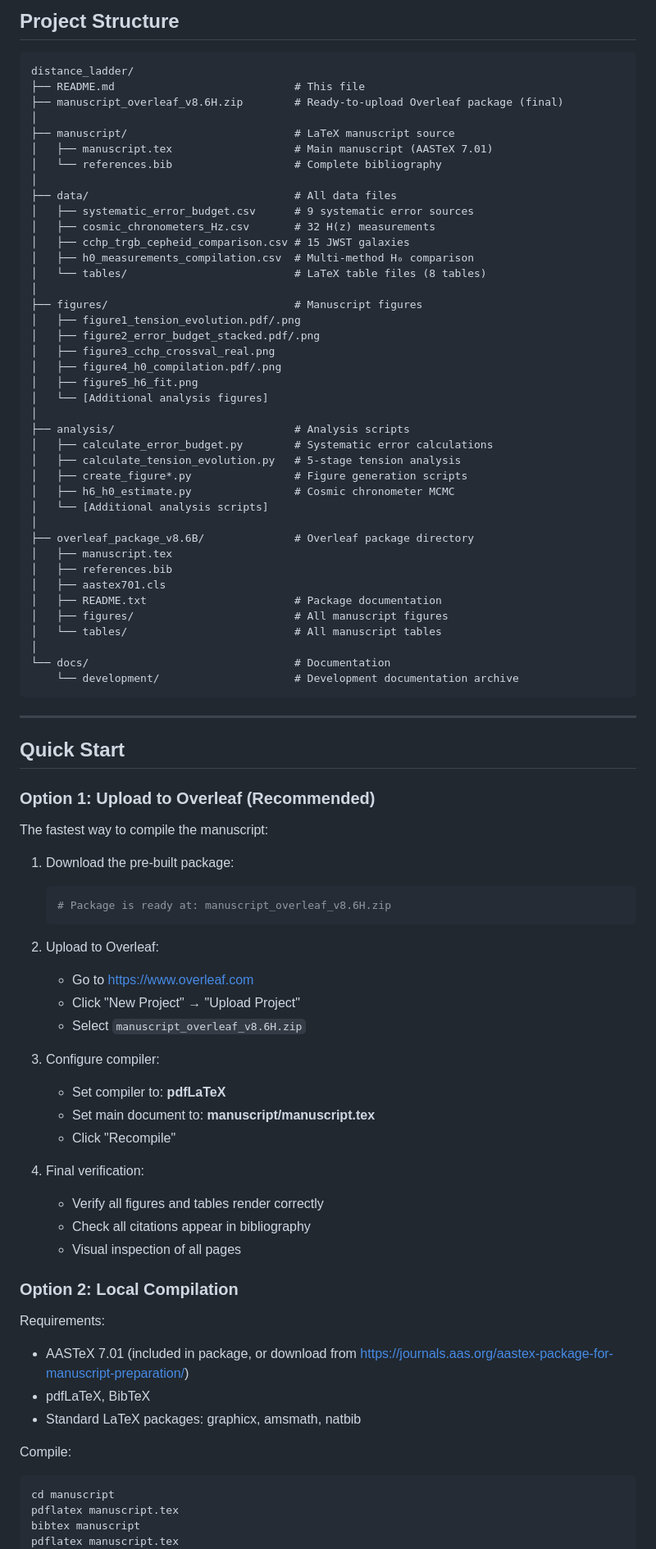
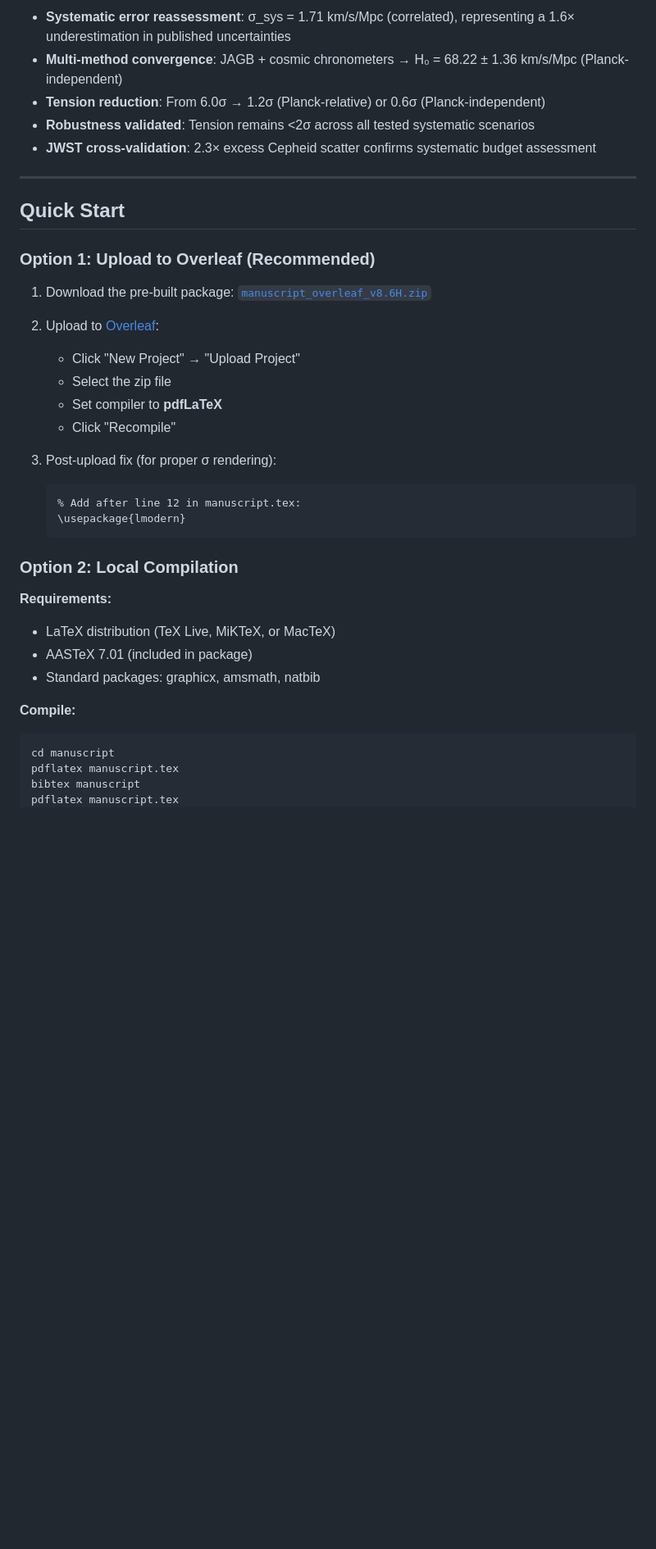
Before and after one commit to ylecoyote/distance-ladder-systematics, a Markdown page: README.md, the part around one of its changes. Shown at 82% size. Drawn GitHub-style; blank space fills up the shorter version.

````diff
--- a/README.md
+++ b/README.md
@@ -62,47 +19,8 @@ This project provides a comprehensive reassessment of systematic uncertainties i
-## Project Structure
-
-```
-distance_ladder/
-├── README.md                            # This file
-├── manuscript_overleaf_v8.6H.zip        # Ready-to-upload Overleaf package (final)
-│
-├── manuscript/                          # LaTeX manuscript source
-│   ├── manuscript.tex                   # Main manuscript (AASTeX 7.01)
-│   └── references.bib                   # Complete bibliography
-│
-├── data/                                # All data files
-│   ├── systematic_error_budget.csv      # 9 systematic error sources
-│   ├── cosmic_chronometers_Hz.csv       # 32 H(z) measurements
-│   ├── cchp_trgb_cepheid_comparison.csv # 15 JWST galaxies
-│   ├── h0_measurements_compilation.csv  # Multi-method H₀ comparison
-│   └── tables/                          # LaTeX table files (8 tables)
-│
-├── figures/                             # Manuscript figures
-│   ├── figure1_tension_evolution.pdf/.png
-│   ├── figure2_error_budget_stacked.pdf/.png
-│   ├── figure3_cchp_crossval_real.png
-│   ├── figure4_h0_compilation.pdf/.png
-│   ├── figure5_h6_fit.png
-│   └── [Additional analysis figures]
-│
-├── analysis/                            # Analysis scripts
-│   ├── calculate_error_budget.py        # Systematic error calculations
-│   ├── calculate_tension_evolution.py   # 5-stage tension analysis
-│   ├── create_figure*.py                # Figure generation scripts
-│   ├── h6_h0_estimate.py                # Cosmic chronometer MCMC
-│   └── [Additional analysis scripts]
-│
-├── overleaf_package_v8.6B/              # Overleaf package directory
-│   ├── manuscript.tex
-│   ├── references.bib
-│   ├── aastex701.cls
-│   ├── README.txt                       # Package documentation
-│   ├── figures/                         # All manuscript figures
-│   └── tables/                          # All manuscript tables
-│
-└── docs/                                # Documentation
-    └── development/                     # Development documentation archive
-```
+- **Systematic error reassessment**: σ_sys = 1.71 km/s/Mpc (correlated), representing a 1.6× underestimation in published uncertainties
+- **Multi-method convergence**: JAGB + cosmic chronometers → H₀ = 68.22 ± 1.36 km/s/Mpc (Planck-independent)
+- **Tension reduction**: From 6.0σ → 1.2σ (Planck-relative) or 0.6σ (Planck-independent)
+- **Robustness validated**: Tension remains <2σ across all tested systematic scenarios
+- **JWST cross-validation**: 2.3× excess Cepheid scatter confirms systematic budget assessment
 
 ---
 
@@ -110,36 +28,28 @@ distance_ladder/
 
 ### Option 1: Upload to Overleaf (Recommended)
 
-The fastest way to compile the manuscript:
+1. Download the pre-built package: [`manuscript_overleaf_v8.6H.zip`](manuscript_overleaf_v8.6H.zip)
 
-1. Download the pre-built package:
-   ```bash
-   # Package is ready at: manuscript_overleaf_v8.6H.zip
-   ```
-
-2. Upload to Overleaf:
-   - Go to https://www.overleaf.com
+2. Upload to [Overleaf](https://www.overleaf.com):
    - Click "New Project" → "Upload Project"
-   - Select `manuscript_overleaf_v8.6H.zip`
-
-3. Configure compiler:
-   - Set compiler to: **pdfLaTeX**
-   - Set main document to: **manuscript/manuscript.tex**
+   - Select the zip file
+   - Set compiler to **pdfLaTeX**
    - Click "Recompile"
 
-4. Final verification:
-   - Verify all figures and tables render correctly
-   - Check all citations appear in bibliography
-   - Visual inspection of all pages
+3. Post-upload fix (for proper σ rendering):
+   ```latex
+   % Add after line 12 in manuscript.tex:
+   \usepackage{lmodern}
+   ```
 
 ### Option 2: Local Compilation
 
-Requirements:
-- AASTeX 7.01 (included in package, or download from https://journals.aas.org/aastex-package-for-manuscript-preparation/)
-- pdfLaTeX, BibTeX
-- Standard LaTeX packages: graphicx, amsmath, natbib
+**Requirements:**
+- LaTeX distribution (TeX Live, MiKTeX, or MacTeX)
+- AASTeX 7.01 (included in package)
+- Standard packages: graphicx, amsmath, natbib
 
-Compile:
+**Compile:**
 ```bash
 cd manuscript
 pdflatex manuscript.tex
````
Also changed, not shown: other parts of README.md (+197 -229 lines).
